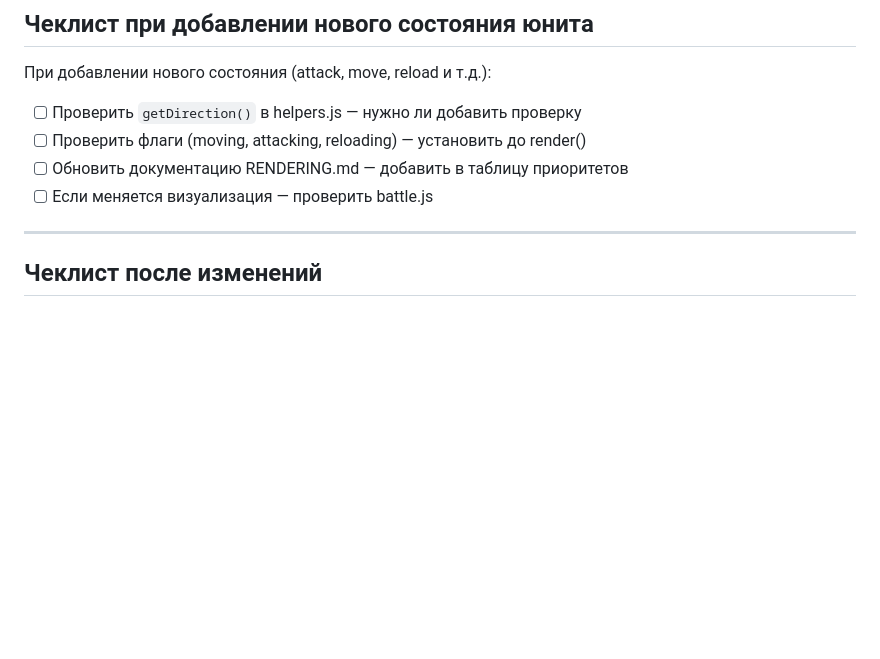
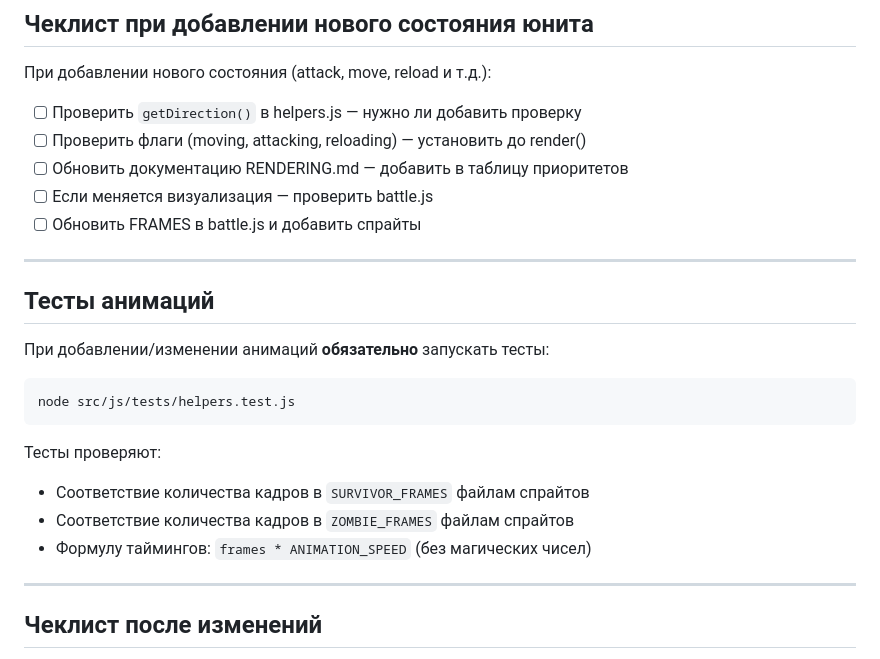
Before and after one commit to managersergei/deadtactics, a Markdown page: .clinerules/RULES.md, the part around the change. GitHub-like rendering; blank space fills up the shorter version.

Commit message:
Обновить RULES.md: добавить правила тестов анимаций

````diff
--- a/.clinerules/RULES.md
+++ b/.clinerules/RULES.md
@@ -36,6 +36,22 @@
 - [ ] Проверить флаги (moving, attacking, reloading) — установить до render()
 - [ ] Обновить документацию RENDERING.md — добавить в таблицу приоритетов
 - [ ] Если меняется визуализация — проверить battle.js
+- [ ] Обновить FRAMES в battle.js и добавить спрайты
+
+---
+
+## Тесты анимаций
+
+При добавлении/изменении анимаций **обязательно** запускать тесты:
+
+```bash
+node src/js/tests/helpers.test.js
+```
+
+Тесты проверяют:
+- Соответствие количества кадров в `SURVIVOR_FRAMES` файлам спрайтов
+- Соответствие количества кадров в `ZOMBIE_FRAMES` файлам спрайтов
+- Формулу таймингов: `frames * ANIMATION_SPEED` (без магических чисел)
 
 ---
 
````
